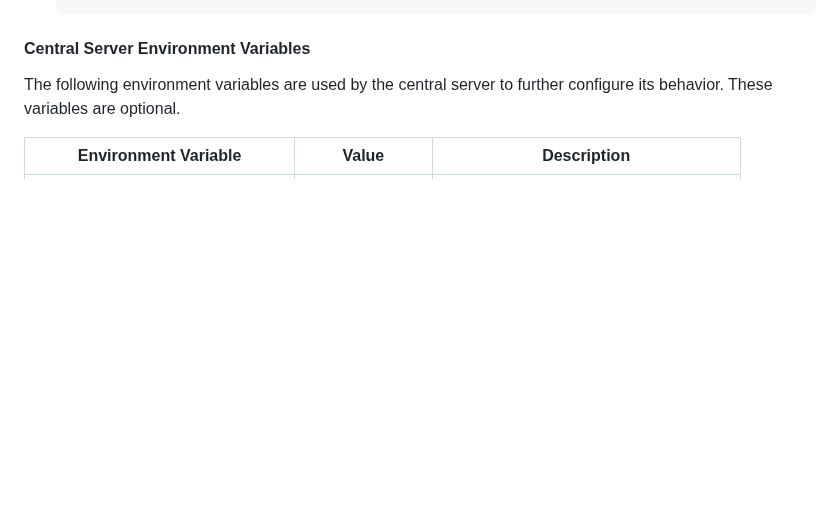
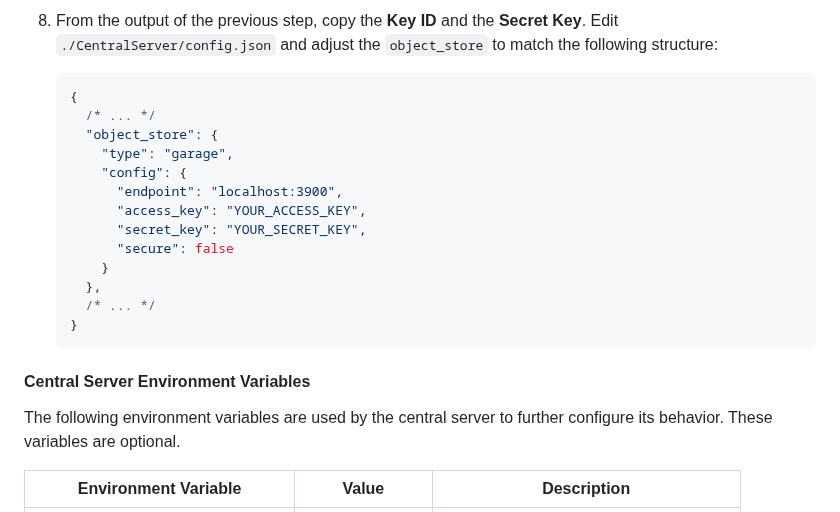
Before and after one commit to Staber07/ProjectSCARS, a Markdown page: CentralServer/README.md, the part around one of its changes. Rendered like a GitHub page; blank space fills up the shorter version.

Commit message:
docs(system,central-server): update README for Garage object store
Signed-off-by: Chris1320 <me@chrisfromnowhere.me>

````diff
--- a/CentralServer/README.md
+++ b/CentralServer/README.md
@@ -343,3 +426,21 @@ containerized environment using Docker or Podman.
+8. From the output of the previous step, copy the **Key ID** and the **Secret Key**. Edit `./CentralServer/config.json` and adjust the `object_store` to match the following structure:
+
+   ```jsonc
+   {
+     /* ... */
+     "object_store": {
+       "type": "garage",
+       "config": {
+         "endpoint": "localhost:3900",
+         "access_key": "YOUR_ACCESS_KEY",
+         "secret_key": "YOUR_SECRET_KEY",
+         "secure": false
+       }
+     },
+     /* ... */
+   }
+   ```
+
 #### Central Server Environment Variables
 
 The following environment variables are used by the central server
````
Also changed, not shown: other parts of CentralServer/README.md (+83 -0 lines), README.md (+2 -3 lines).
